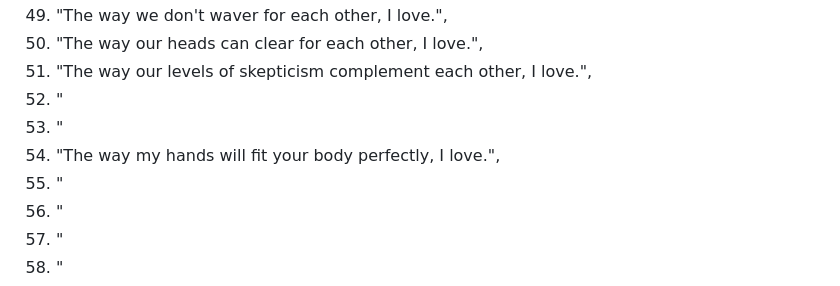
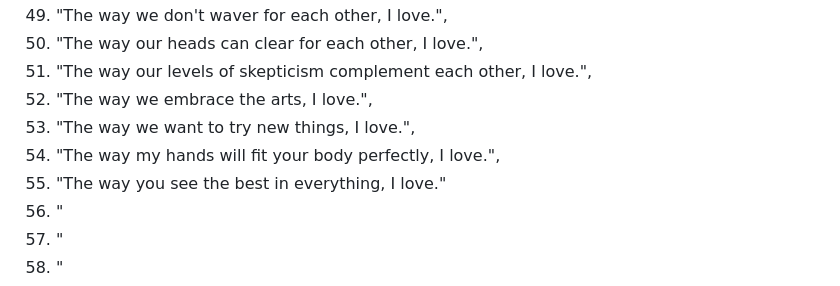
Before and after one commit to andytyuan2/Advent-Messages, a Markdown page: messages.md, the part around the change. GitHub-like rendering.

Commit message:
Add new love statements to messages.md
Added new love statements about embracing the arts and trying new things.

```diff
--- a/messages.md
+++ b/messages.md
@@ -49,10 +49,10 @@
 49. "The way we don't waver for each other, I love.",
 50. "The way our heads can clear for each other, I love.",
 51. "The way our levels of skepticism complement each other, I love.",
-52. "
-53. "
+52. "The way we embrace the arts, I love.",
+53. "The way we want to try new things, I love.",
 54. "The way my hands will fit your body perfectly, I love.",
-55. "
+55. "The way you see the best in everything, I love."
 56. "
 57. "
 58. "
```
